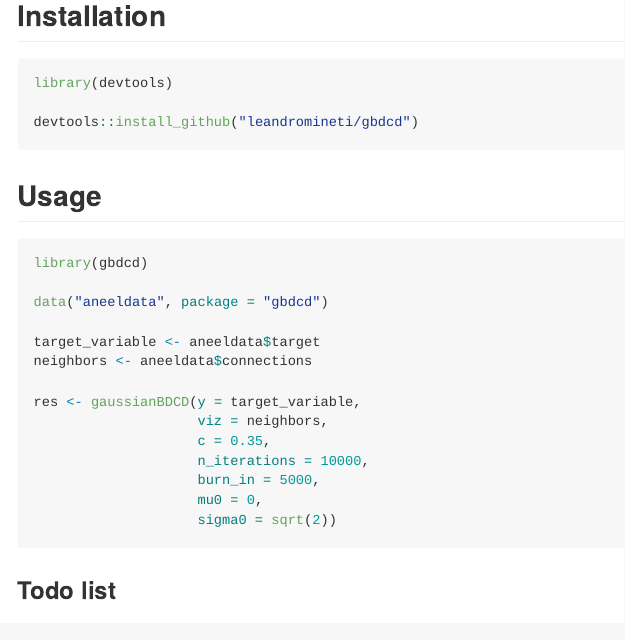
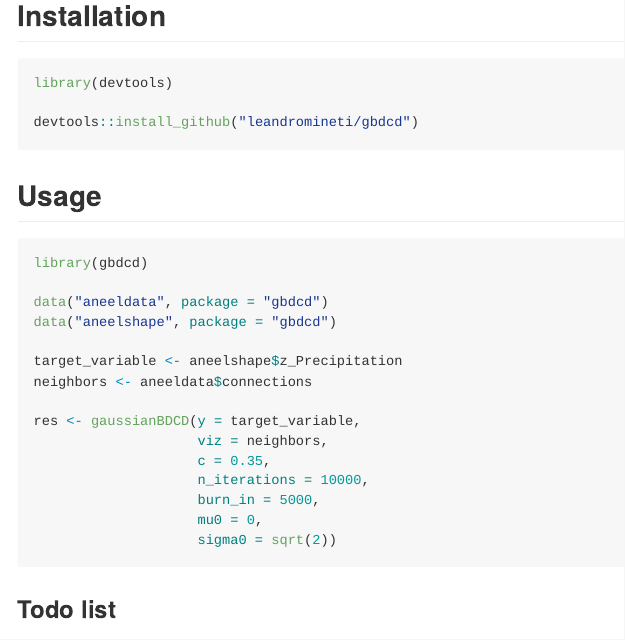
Before and after one commit to leandromineti/gbdcd, an R Markdown document (README.Rmd): the page in a window 1100 px wide, from 230 px down. The pictures show the output file README.md that the author committed with the source, drawn offline in the style of GitHub; badge pictures from the web are left out.

Commit message:
Changed usage example.

```diff
--- a/README.Rmd
+++ b/README.Rmd
@@ -34,8 +34,9 @@ devtools::install_github("leandromineti/gbdcd")
 library(gbdcd)
 
 data("aneeldata", package = "gbdcd")
+data("aneelshape", package = "gbdcd")
 
-target_variable <- aneeldata$target
+target_variable <- aneelshape$z_Precipitation
 neighbors <- aneeldata$connections
 
 res <- gaussianBDCD(y = target_variable,
```
Also changed, not shown: README.md.
